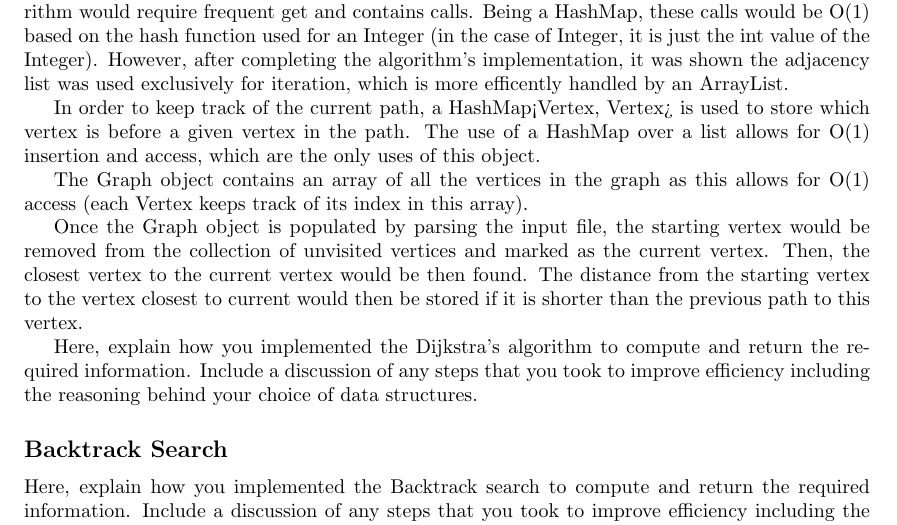
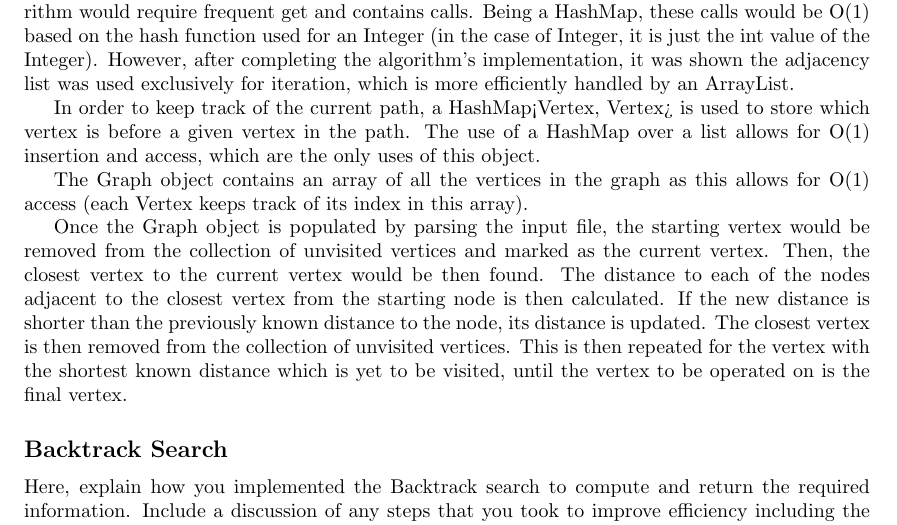
Before and after one commit to themadprofessor/UniWork, a LaTeX document (ALG/2258082/report.tex): part of page 1 of 2, cut so that both start at the same text. Compiled offline with pdfLaTeX.

Commit message:
Finish Dijkstra's writeup

```diff
--- a/ALG/2258082/report.tex
+++ b/ALG/2258082/report.tex
@@ -26,7 +26,7 @@ frequent get and contains calls.
 Being a HashMap, these calls would be O(1) based on the hash function used for an Integer (in the case of Integer, it is
 just the int value of the Integer).
 However, after completing the algorithm's implementation, it was shown the adjacency list was used exclusively for
-iteration, which is more efficently handled by an ArrayList.
+iteration, which is more efficiently handled by an ArrayList.
 
 In order to keep track of the current path, a HashMap<Vertex, Vertex> is used to store which vertex is before a given
 vertex in the path.
@@ -38,11 +38,12 @@ track of its index in this array).
 Once the Graph object is populated by parsing the input file, the starting vertex would be removed from the collection
 of unvisited vertices and marked as the current vertex.
 Then, the closest vertex to the current vertex would be then found.
-The distance from the starting vertex to the vertex closest to current would then be stored if it is shorter than the
-previous path to this vertex.
+The distance to each of the nodes adjacent to the closest vertex from the starting node is then calculated.
+If the new distance is shorter than the previously known distance to the node, its distance is updated.
+The closest vertex is then removed from the collection of unvisited vertices.
+This is then repeated for the vertex with the shortest known distance which is yet to be visited, until the vertex to be
+operated on is the final vertex.
 
-
-Here, explain how you implemented the Dijkstra's algorithm to compute and return the required information. Include a discussion of any steps that you took to improve efficiency including the reasoning behind your choice of data structures.
 
 \subsection*{Backtrack Search}
 
```
